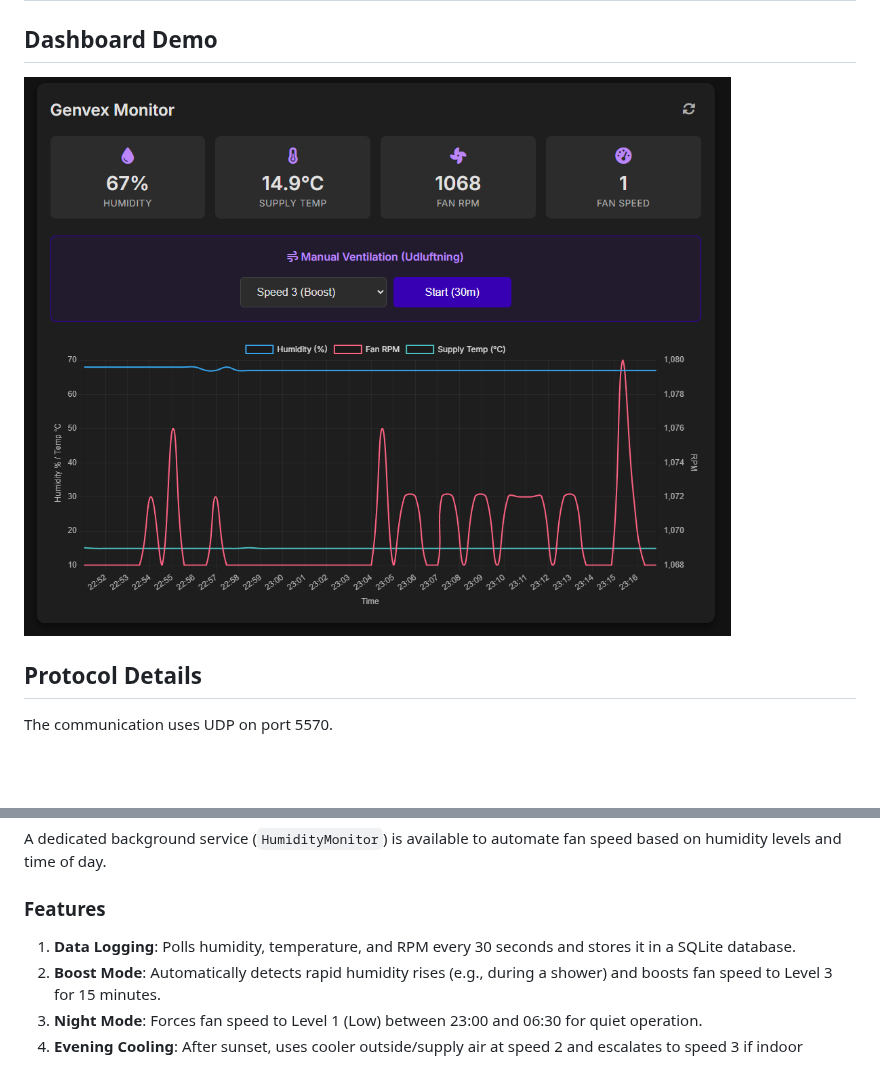
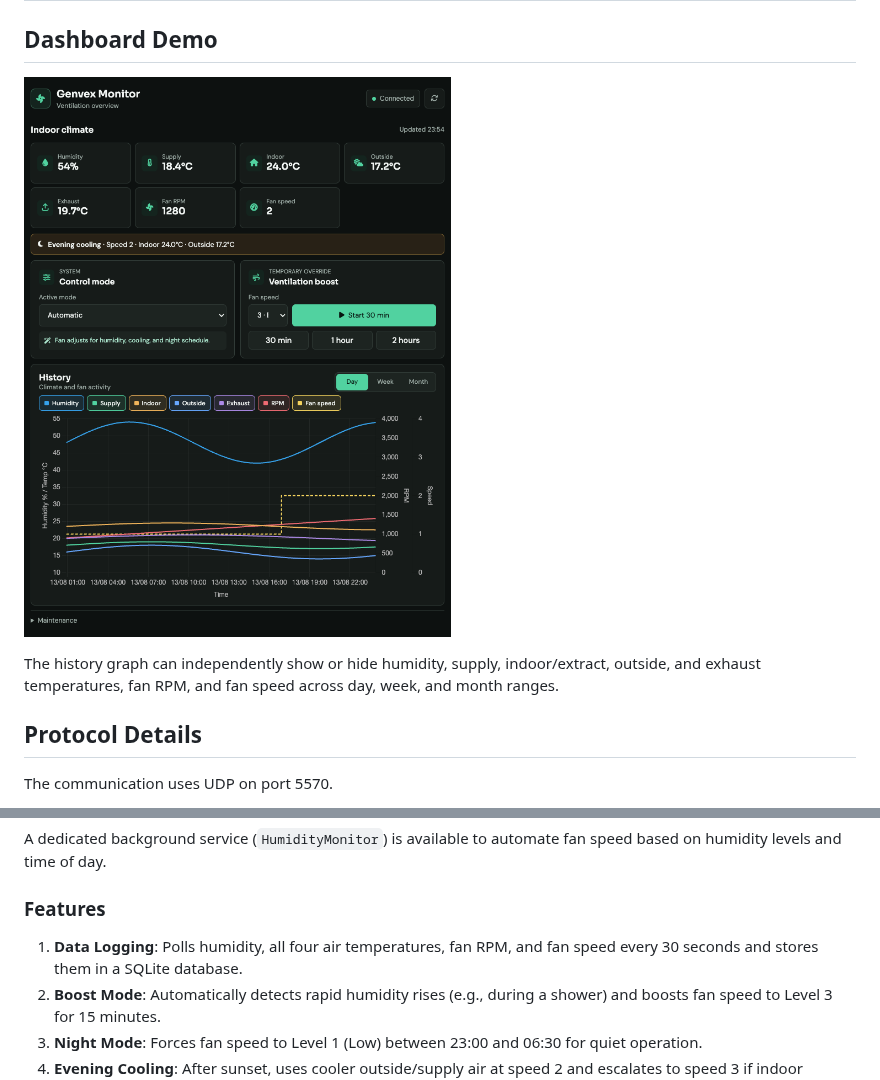
Before and after one commit to glutter/genvexassistant, a Markdown page: README.md, 2 parts joined by grey strips. Drawn GitHub-style; pictures changed too: demo_image.png; blank space fills up the shorter version.

```diff
--- a/README.md
+++ b/README.md
@@ -7,6 +7,8 @@ A Java-based client for communicating with Genvex ventilation systems (specifica
 ## Dashboard Demo
 
 ![Dashboard Demo](demo_image.png)
+
+The history graph can independently show or hide humidity, supply, indoor/extract, outside, and exhaust temperatures, fan RPM, and fan speed across day, week, and month ranges.
 
 ## Protocol Details
 
@@ -68,7 +70,7 @@ java ConnectGenvex
 A dedicated background service (`HumidityMonitor`) is available to automate fan speed based on humidity levels and time of day.
 
 ### Features
-1.  **Data Logging**: Polls humidity, temperature, and RPM every 30 seconds and stores it in a SQLite database.
+1.  **Data Logging**: Polls humidity, all four air temperatures, fan RPM, and fan speed every 30 seconds and stores them in a SQLite database.
 2.  **Boost Mode**: Automatically detects rapid humidity rises (e.g., during a shower) and boosts fan speed to Level 3 for 15 minutes.
 3.  **Night Mode**: Forces fan speed to Level 1 (Low) between 23:00 and 06:30 for quiet operation.
 4.  **Evening Cooling**: After sunset, uses cooler outside/supply air at speed 2 and escalates to speed 3 if indoor temperature does not improve.
```
Also changed, not shown: ha_addon/CHANGELOG.md (+12 -0 lines), 7 other files.
